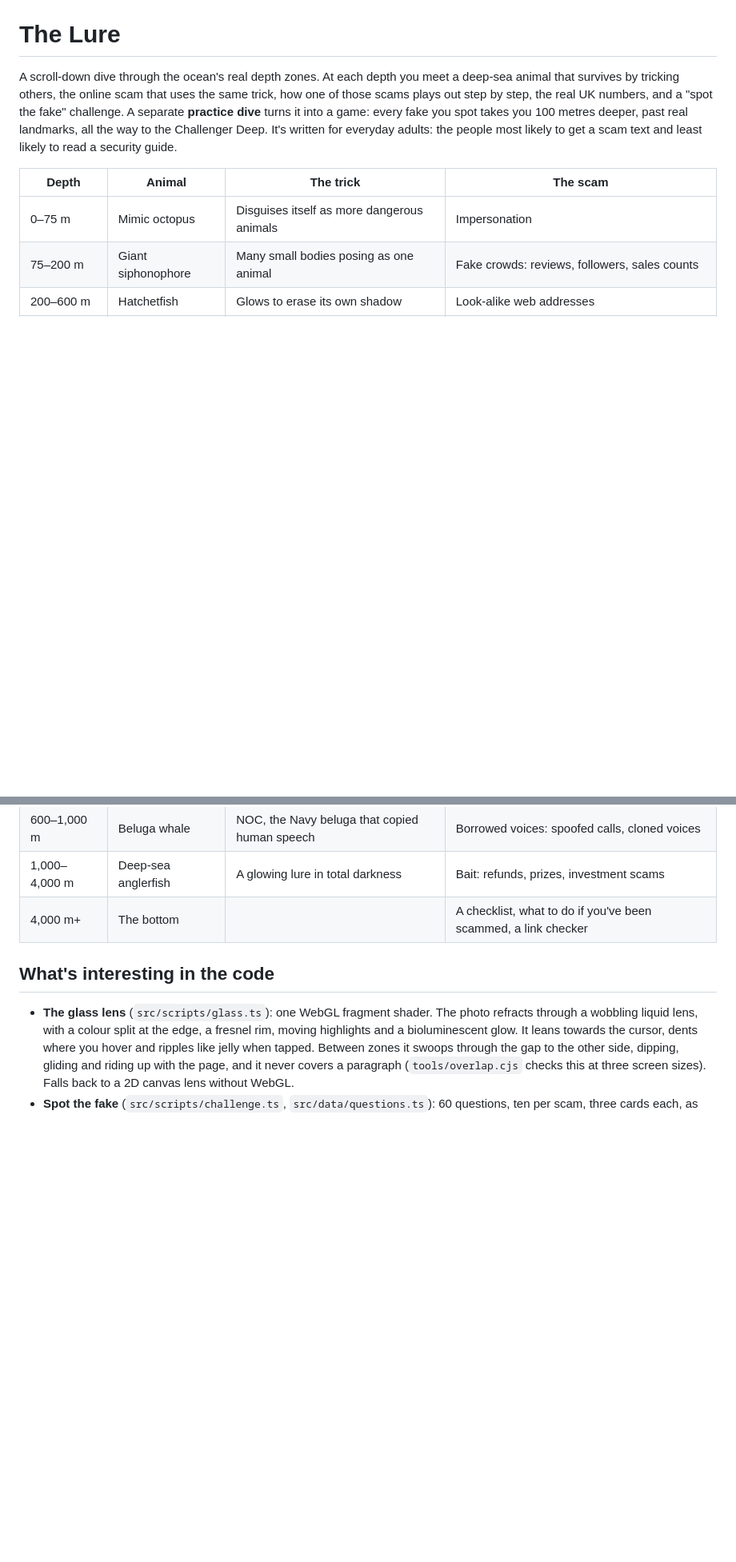
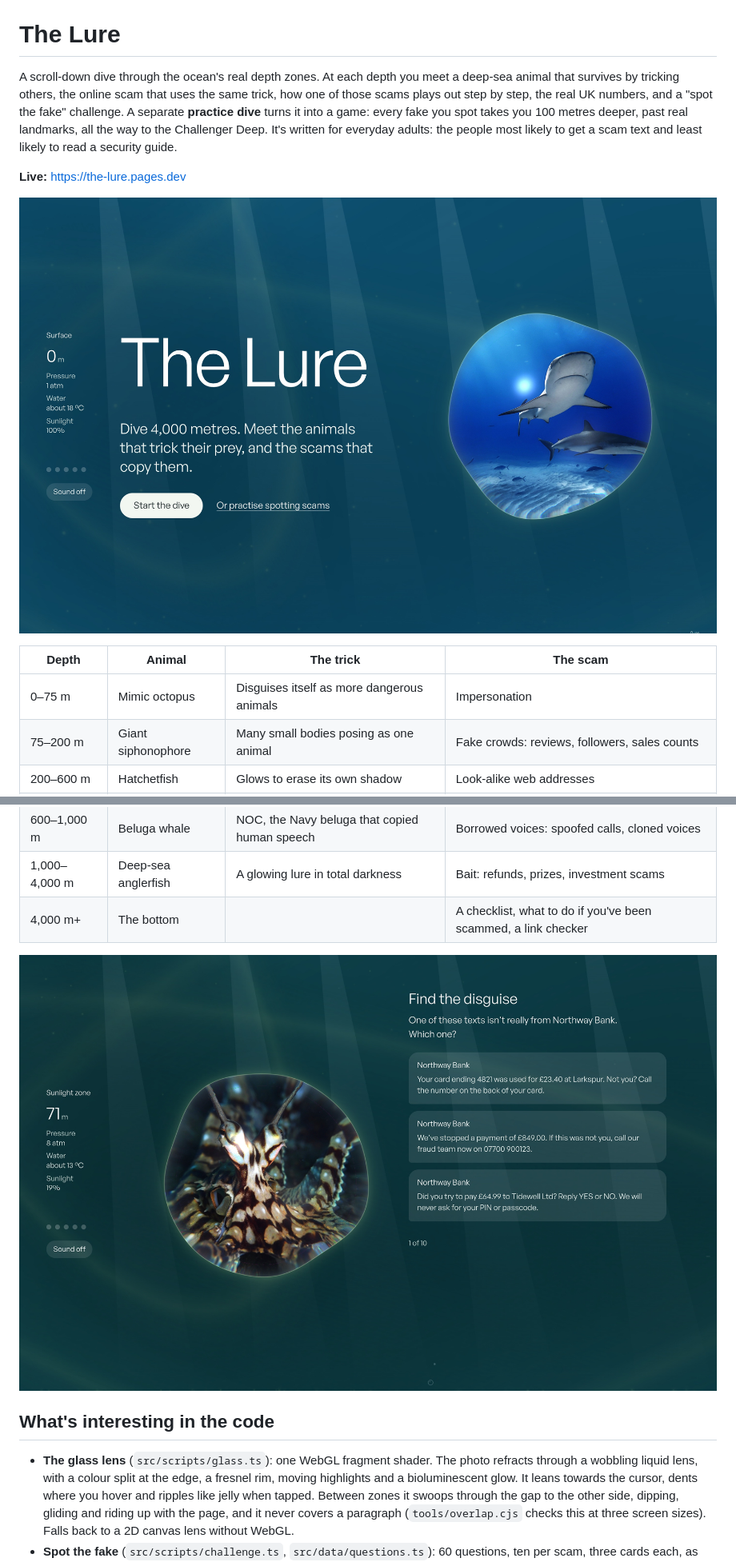
Before and after one commit to Musaburke/the-lure, a Markdown page: README.md, 2 parts joined by grey strips. Shown at 80% size. Drawn GitHub-style; pictures changed too: docs/challenge.jpg (added), docs/home.jpg (added); blank space fills up the shorter version.

Commit message:
README: add screenshots

```diff
--- a/README.md
+++ b/README.md
@@ -1,6 +1,10 @@
 # The Lure
 
 A scroll-down dive through the ocean's real depth zones. At each depth you meet a deep-sea animal that survives by tricking others, the online scam that uses the same trick, how one of those scams plays out step by step, the real UK numbers, and a "spot the fake" challenge. A separate **practice dive** turns it into a game: every fake you spot takes you 100 metres deeper, past real landmarks, all the way to the Challenger Deep. It's written for everyday adults: the people most likely to get a scam text and least likely to read a security guide.
+
+**Live:** https://the-lure.pages.dev
+
+![The Lure's opening screen: "Dive 4,000 metres. Meet the animals that trick their prey, and the scams that copy them." beside reef sharks seen through a glass lens, with a depth gauge reading 0 m at the surface](docs/home.jpg)
 
 | Depth | Animal | The trick | The scam |
 | --- | --- | --- | --- |
@@ -10,6 +14,8 @@ A scroll-down dive through the ocean's real depth zones. At each depth you meet
 | 600–1,000 m | Beluga whale | NOC, the Navy beluga that copied human speech | Borrowed voices: spoofed calls, cloned voices |
 | 1,000–4,000 m | Deep-sea anglerfish | A glowing lure in total darkness | Bait: refunds, prizes, investment scams |
 | 4,000 m+ | The bottom | | A checklist, what to do if you've been scammed, a link checker |
+
+![A spot-the-fake challenge at 71 metres: three text messages that appear to come from a made-up Northway Bank, one of them a scam, under the question "Which one?" and a counter reading 1 of 10](docs/challenge.jpg)
 
 ## What's interesting in the code
 
```
